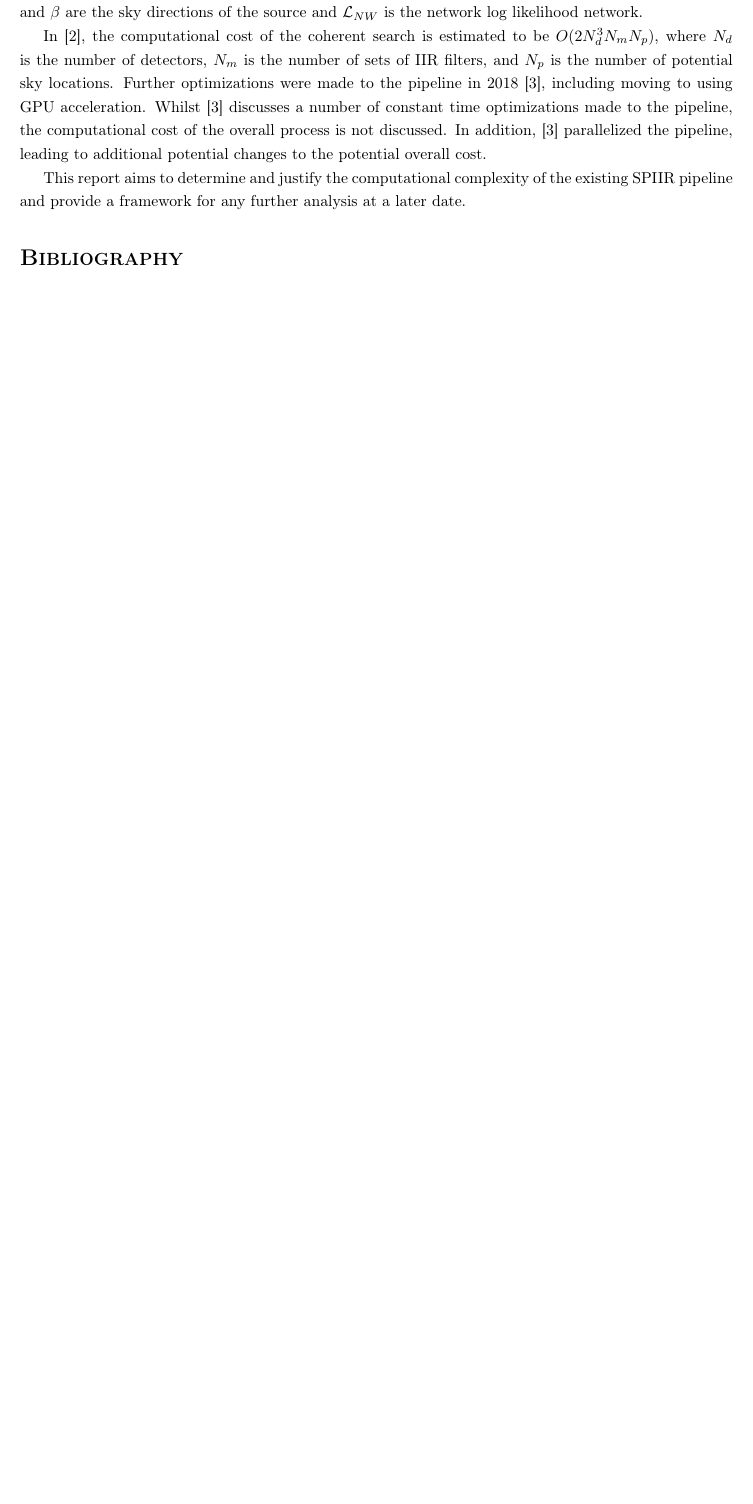
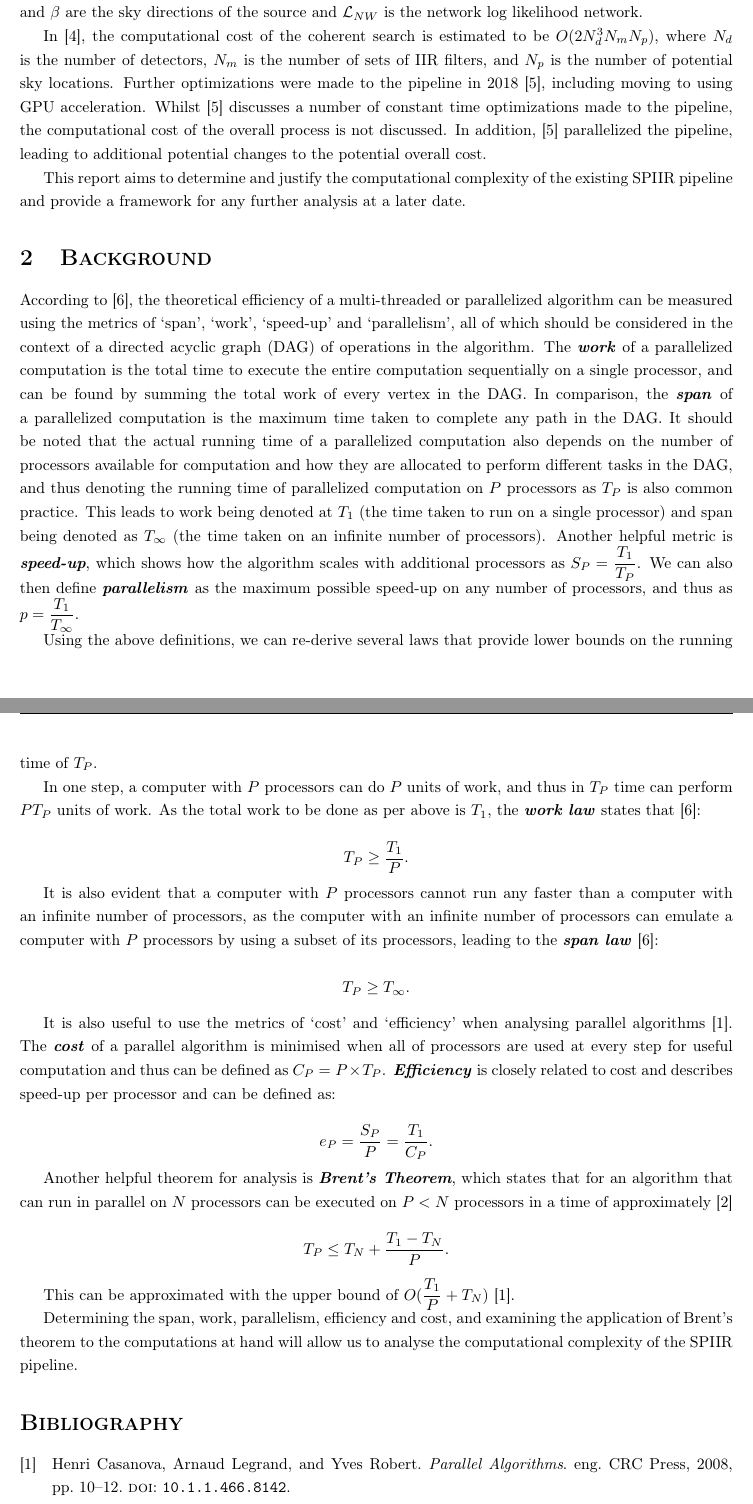
Before and after one commit to Tommoa/ozgrav-research, a LaTeX document (analysis/analysis.tex, which reads analysis/bibliography.bib): part of page 2 of 2 before the commit and two parts of pages 2 and 3 of 4 after it, the two joined at a grey line, cut so that both start at the same text, the shorter picture padded with empty space. Compiled offline with pdfLaTeX.

Commit message:
Add analysis background

```diff
--- a/analysis/analysis.tex
+++ b/analysis/analysis.tex
@@ -74,6 +74,49 @@ In addition, \cite{SPIIRGPU2018} parallelized the pipeline, leading to additiona
 
 This report aims to determine and justify the computational complexity of the existing SPIIR pipeline and provide a framework for any further analysis at a later date.
 
+\section{Background}
+
+According to \cite{CLRS}, the theoretical efficiency of a multi-threaded or parallelized algorithm can be measured using the metrics of `span', `work', `speed-up' and `parallelism', all of which should be considered in the context of a directed acyclic graph (DAG) of operations in the algorithm.
+The \textit{\textbf{work}} of a parallelized computation is the total time to execute the entire computation sequentially on a single processor, and can be found by summing the total work of every vertex in the DAG.
+In comparison, the \textit{\textbf{span}} of a parallelized computation is the maximum time taken to complete any path in the DAG.
+It should be noted that the actual running time of a parallelized computation also depends on the number of processors available for computation and how they are allocated to perform different tasks in the DAG, and thus denoting the running time of parallelized computation on \(P\) processors as \(T_P\) is also common practice.
+This leads to work being denoted at \(T_1\) (the time taken to run on a single processor) and span being denoted as \(T_\infty\) (the time taken on an infinite number of processors).
+Another helpful metric is \textit{\textbf{speed-up}}, which shows how the algorithm scales with additional processors as \(S_P = \dfrac{T_1}{T_P}\).
+We can also then define \textit{\textbf{parallelism}} as the maximum possible speed-up on any number of processors, and thus as \(p = \dfrac{T_1}{T_\infty}\).
+
+Using the above definitions, we can re-derive several laws that provide lower bounds on the running time of \(T_P\).
+
+In one step, a computer with \(P\) processors can do \(P\) units of work, and thus in \(T_P\) time can perform \(PT_P\) units of work.
+As the total work to be done as per above is \(T_1\), the \textit{\textbf{work law}} states that \cite{CLRS}:
+
+\[
+    T_P \geq \dfrac{T_1}{P}.
+\]
+
+It is also evident that a computer with \(P\) processors cannot run any faster than a computer with an infinite number of processors, as the computer with an infinite number of processors can emulate a computer with \(P\) processors by using a subset of its processors, leading to the \textit{\textbf{span law}} \cite{CLRS}:
+
+\[
+    T_P \geq T_\infty.
+\]
+
+It is also useful to use the metrics of `cost' and `efficiency' when analysing parallel algorithms \cite{brent}.
+The \textit{\textbf{cost}} of a parallel algorithm is minimised when all of processors are used at every step for useful computation and thus can be defined as \(C_P = P\times{T_P}\).
+\textit{\textbf{Efficiency}} is closely related to cost and describes speed-up per processor and can be defined as:
+
+\[
+    e_P = \dfrac{S_P}{P} = \dfrac{T_1}{C_P}.
+\]
+
+Another helpful theorem for analysis is \textit{\textbf{Brent's Theorem}}, which states that for an algorithm that can run in parallel on \(N\) processors can be executed on \(P < N\) processors in a time of approximately \cite{BrentsLaw}
+
+\[
+    T_P \leq T_N + \dfrac{T_1-T_N}{P}.
+\]
+
+This can be approximated with the upper bound of \(O(\dfrac{T_1}{P} + T_N)\) \cite{brent}.
+
+Determining the span, work, parallelism, efficiency and cost, and examining the application of Brent's theorem to the computations at hand will allow us to analyse the computational complexity of the SPIIR pipeline.
+
 \printbibliography[
     heading=bibintoc,
     title={Bibliography}
--- a/analysis/bibliography.bib
+++ b/analysis/bibliography.bib
@@ -41,0 +62 @@ year = {2012},
+    doi="10.1007/978-0-387-09766-4_80",
@@ -41,0 +85,6 @@ year = {2012},
+    year = {2008},
+    language = {eng},
+    pages = {10--12},
+    publisher = {CRC Press},
+    doi="10.1.1.466.8142",
+}
```
Also changed, not shown: analysis/bibliography.bib (42 more changed lines). Lines whose indentation alone changed are shown as unchanged.
